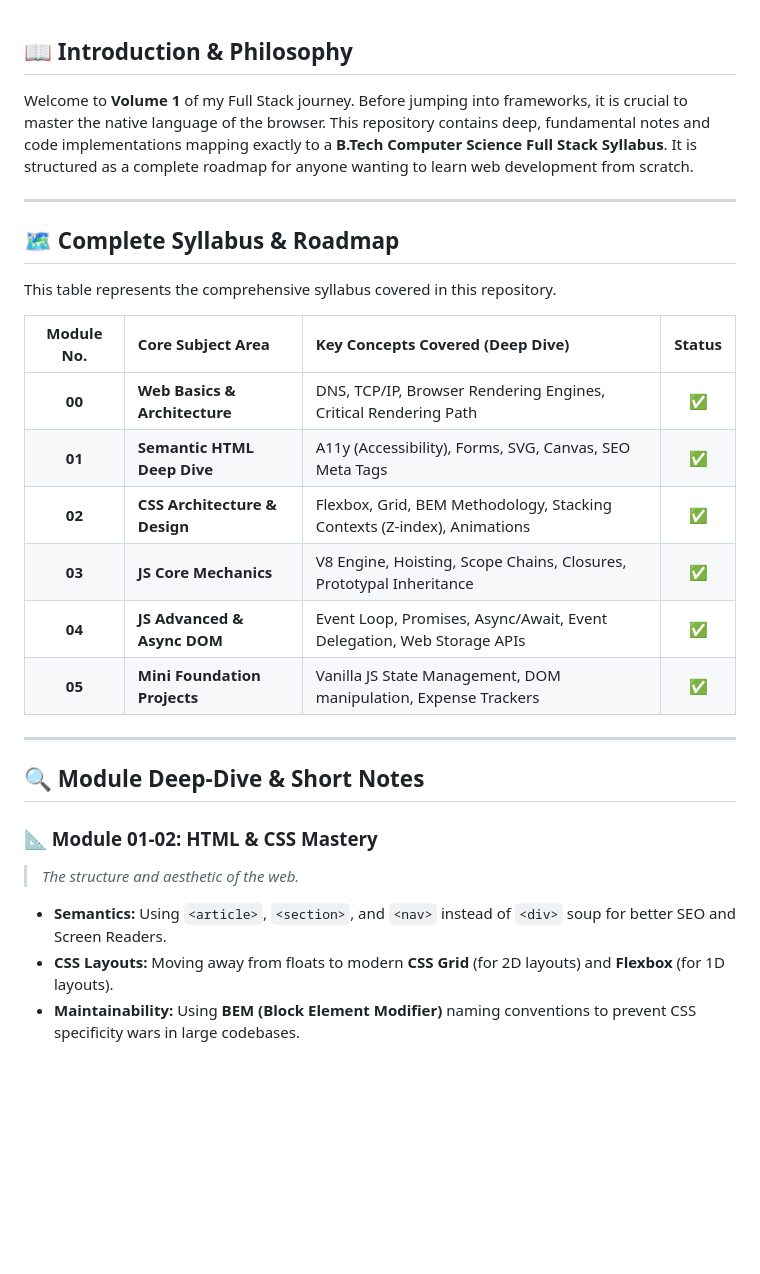
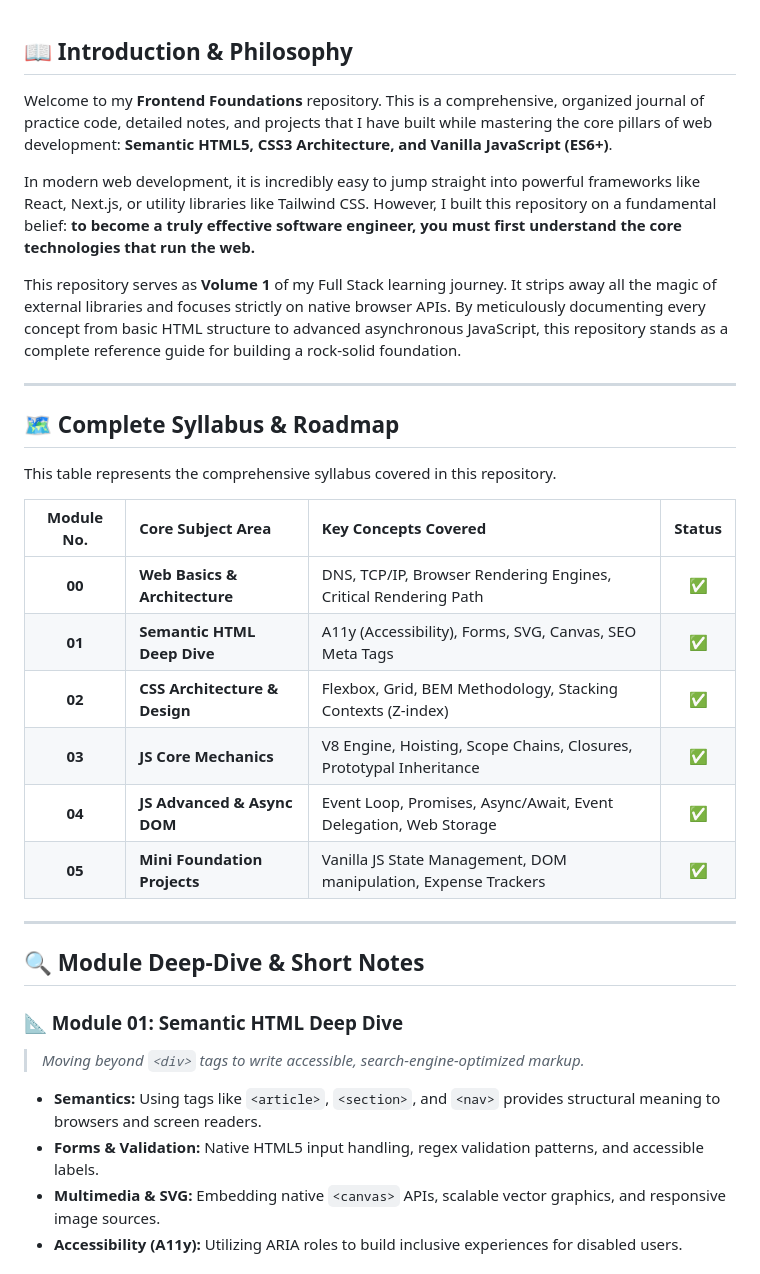
Before and after one commit to shubhamkumar-git01/Frontend-Foundations, a Markdown page: README.md, the part around one of its changes. Rendered like a GitHub page; blank space fills up the shorter version.

```diff
--- a/README.md
+++ b/README.md
@@ -12,7 +12,11 @@
 
 ## 📖 Introduction & Philosophy
 
-Welcome to **Volume 1** of my Full Stack journey. Before jumping into frameworks, it is crucial to master the native language of the browser. This repository contains deep, fundamental notes and code implementations mapping exactly to a **B.Tech Computer Science Full Stack Syllabus**. It is structured as a complete roadmap for anyone wanting to learn web development from scratch.
+Welcome to my **Frontend Foundations** repository. This is a comprehensive, organized journal of practice code, detailed notes, and projects that I have built while mastering the core pillars of web development: **Semantic HTML5, CSS3 Architecture, and Vanilla JavaScript (ES6+)**.
+
+In modern web development, it is incredibly easy to jump straight into powerful frameworks like React, Next.js, or utility libraries like Tailwind CSS. However, I built this repository on a fundamental belief: **to become a truly effective software engineer, you must first understand the core technologies that run the web.**
+
+This repository serves as **Volume 1** of my Full Stack learning journey. It strips away all the magic of external libraries and focuses strictly on native browser APIs. By meticulously documenting every concept from basic HTML structure to advanced asynchronous JavaScript, this repository stands as a complete reference guide for building a rock-solid foundation.
 
 ---
 
@@ -20,22 +24,23 @@ Welcome to **Volume 1** of my Full Stack journey. Before jumping into frameworks
 
 This table represents the comprehensive syllabus covered in this repository.
 
-| Module No. | Core Subject Area | Key Concepts Covered (Deep Dive) | Status |
+| Module No. | Core Subject Area | Key Concepts Covered | Status |
 |:---:|:---|:---|:---:|
 | **00** | **Web Basics & Architecture** | DNS, TCP/IP, Browser Rendering Engines, Critical Rendering Path | ✅ |
 | **01** | **Semantic HTML Deep Dive** | A11y (Accessibility), Forms, SVG, Canvas, SEO Meta Tags | ✅ |
-| **02** | **CSS Architecture & Design** | Flexbox, Grid, BEM Methodology, Stacking Contexts (Z-index), Animations | ✅ |
+| **02** | **CSS Architecture & Design** | Flexbox, Grid, BEM Methodology, Stacking Contexts (Z-index) | ✅ |
 | **03** | **JS Core Mechanics** | V8 Engine, Hoisting, Scope Chains, Closures, Prototypal Inheritance | ✅ |
-| **04** | **JS Advanced & Async DOM** | Event Loop, Promises, Async/Await, Event Delegation, Web Storage APIs | ✅ |
+| **04** | **JS Advanced & Async DOM** | Event Loop, Promises, Async/Await, Event Delegation, Web Storage | ✅ |
 | **05** | **Mini Foundation Projects** | Vanilla JS State Management, DOM manipulation, Expense Trackers | ✅ |
 
 ---
 
 ## 🔍 Module Deep-Dive & Short Notes
 
-### 📐 Module 01-02: HTML & CSS Mastery
-> *The structure and aesthetic of the web.*
-- **Semantics:** Using `<article>`, `<section>`, and `<nav>` instead of `<div>` soup for better SEO and Screen Readers.
-- **CSS Layouts:** Moving away from floats to modern **CSS Grid** (for 2D layouts) and **Flexbox** (for 1D layouts).
-- **Maintainability:** Using **BEM (Block Element Modifier)** naming conventions to prevent CSS specificity wars in large codebases.
+### 📐 Module 01: Semantic HTML Deep Dive
+> *Moving beyond `<div>` tags to write accessible, search-engine-optimized markup.*
+- **Semantics:** Using tags like `<article>`, `<section>`, and `<nav>` provides structural meaning to browsers and screen readers.
+- **Forms & Validation:** Native HTML5 input handling, regex validation patterns, and accessible labels.
+- **Multimedia & SVG:** Embedding native `<canvas>` APIs, scalable vector graphics, and responsive image sources.
+- **Accessibility (A11y):** Utilizing ARIA roles to build inclusive experiences for disabled users.
 
```
Also changed, not shown: other parts of README.md (+34 -9 lines).
